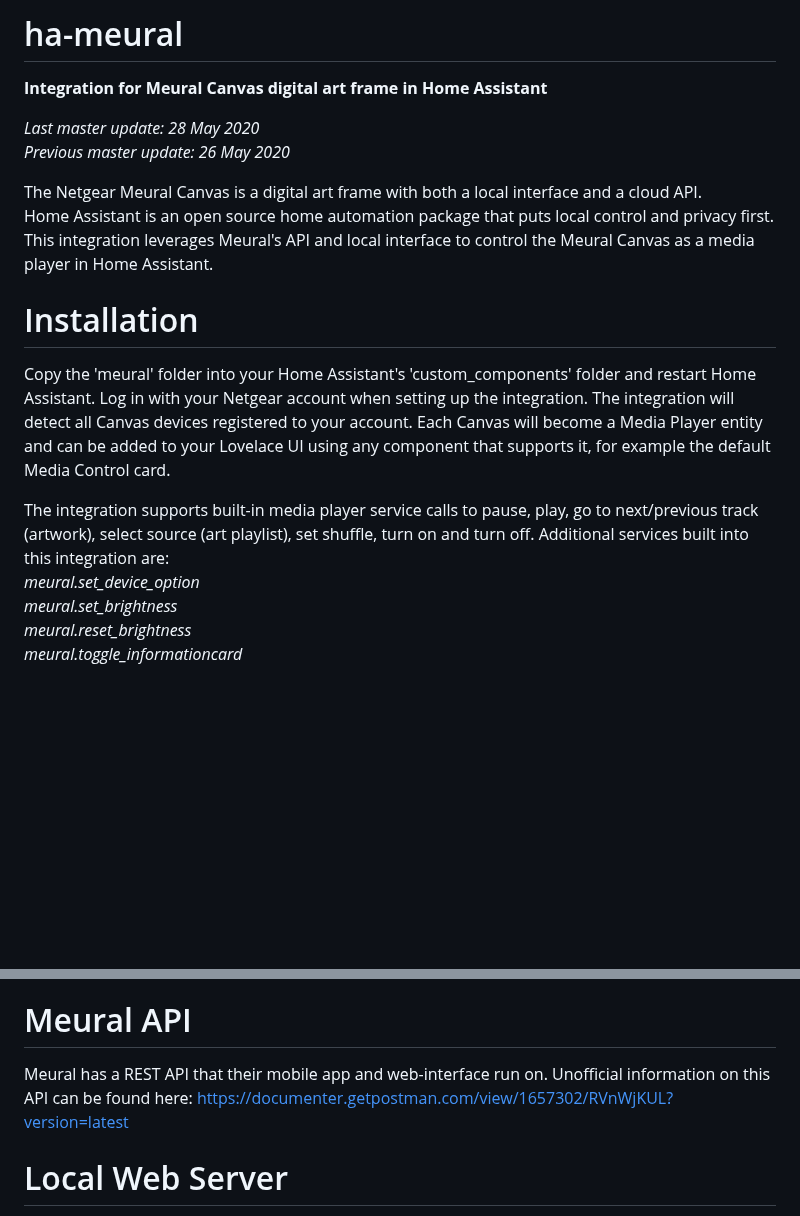
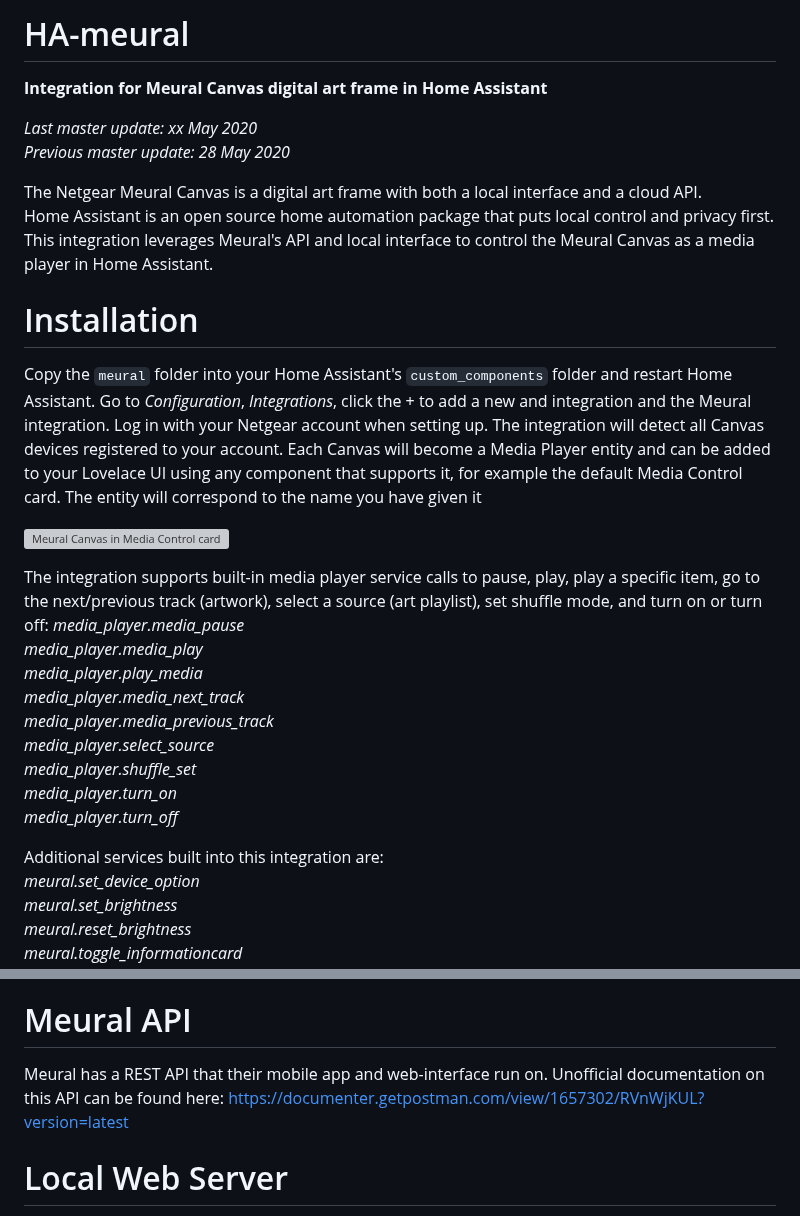
Before and after one commit to GuySie/ha-meural, a Markdown page: README.md, 2 parts joined by grey strips. GitHub-like rendering; blank space fills up the shorter version; grey boxes are pictures that could not be loaded.

```diff
--- a/README.md
+++ b/README.md
@@ -1,17 +1,30 @@
-# ha-meural
+# HA-meural
 **Integration for Meural Canvas digital art frame in Home Assistant**
 
-*Last master update: 28 May 2020*
-*Previous master update: 26 May 2020*
+*Last master update: xx May 2020*
+*Previous master update: 28 May 2020*
 
 The Netgear Meural Canvas is a digital art frame with both a local interface and a cloud API.
 Home Assistant is an open source home automation package that puts local control and privacy first.
 This integration leverages Meural's API and local interface to control the Meural Canvas as a media player in Home Assistant.
 
 # Installation
-Copy the 'meural' folder into your Home Assistant's 'custom_components' folder and restart Home Assistant. Log in with your Netgear account when setting up the integration. The integration will detect all Canvas devices registered to your account. Each Canvas will become a Media Player entity and can be added to your Lovelace UI using any component that supports it, for example the default Media Control card.
+Copy the `meural` folder into your Home Assistant's `custom_components` folder and restart Home Assistant. Go to *Configuration*, *Integrations*, click the + to add a new and integration and  the Meural integration. Log in with your Netgear account when setting up. The integration will detect all Canvas devices registered to your account. Each Canvas will become a Media Player entity and can be added to your Lovelace UI using any component that supports it, for example the default Media Control card. The entity will correspond to the name you have given it
 
-The integration supports built-in media player service calls to pause, play, go to next/previous track (artwork), select source (art playlist), set shuffle, turn on and turn off. Additional services built into this integration are:
+![Meural Canvas in Media Control card](mediacontrolcard.png)
+
+The integration supports built-in media player service calls to pause, play, play a specific item, go to the next/previous track (artwork), select a source (art playlist), set shuffle mode, and turn on or turn off:
+*media_player.media_pause*
+*media_player.media_play*
+*media_player.play_media*
+*media_player.media_next_track*
+*media_player.media_previous_track*
+*media_player.select_source*
+*media_player.shuffle_set*
+*media_player.turn_on*
+*media_player.turn_off*
+
+Additional services built into this integration are:
 *meural.set_device_option*
 *meural.set_brightness*
 *meural.reset_brightness*
@@ -21,5 +38,5 @@ These services are fully documented in services.yaml.
 # Meural API
-Meural has a REST API that their mobile app and web-interface run on. Unofficial information on this API can be found here:
+Meural has a REST API that their mobile app and web-interface run on. Unofficial documentation on this API can be found here:
 https://documenter.getpostman.com/view/1657302/RVnWjKUL?version=latest
 
 # Local Web Server
```
Also changed, not shown: other parts of README.md (+22 -2 lines), images/entitysettings.png (added), images/mediacontrolcard.png (added), 2 other files.
